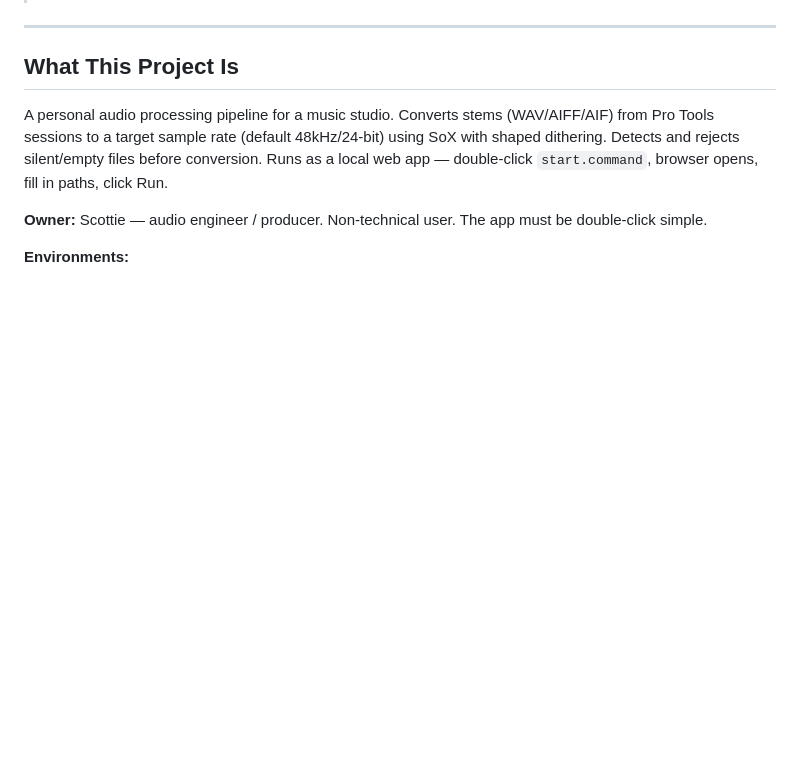
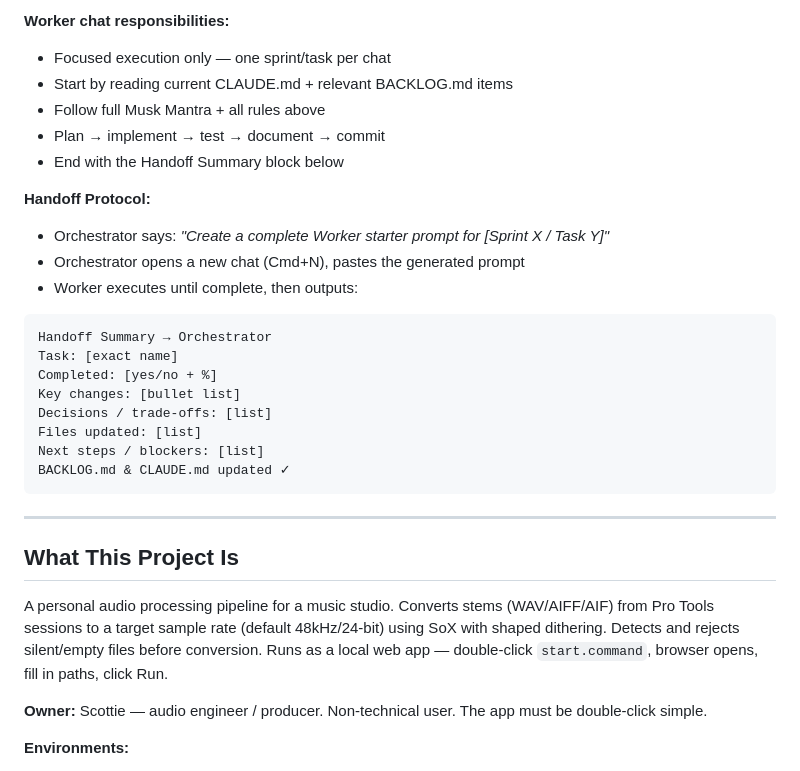
Before and after one commit to scottie8392/ghost-processing, a Markdown page: CLAUDE.md, the part around one of its changes. GitHub-like rendering; blank space fills up the shorter version.

````diff
--- a/CLAUDE.md
+++ b/CLAUDE.md
@@ -5,3 +58,25 @@
+**Worker chat responsibilities:**
+- Focused execution only — one sprint/task per chat
+- Start by reading current CLAUDE.md + relevant BACKLOG.md items
+- Follow full Musk Mantra + all rules above
+- Plan → implement → test → document → commit
+- End with the Handoff Summary block below
+
+**Handoff Protocol:**
+- Orchestrator says: *"Create a complete Worker starter prompt for [Sprint X / Task Y]"*
+- Orchestrator opens a new chat (Cmd+N), pastes the generated prompt
+- Worker executes until complete, then outputs:
+
+```
+Handoff Summary → Orchestrator
+Task: [exact name]
+Completed: [yes/no + %]
+Key changes: [bullet list]
+Decisions / trade-offs: [list]
+Files updated: [list]
+Next steps / blockers: [list]
+BACKLOG.md & CLAUDE.md updated ✓
+```
 
 ---
 
````
Also changed, not shown: other parts of CLAUDE.md (+53 -0 lines), BACKLOG.md (+1 -0 lines).
